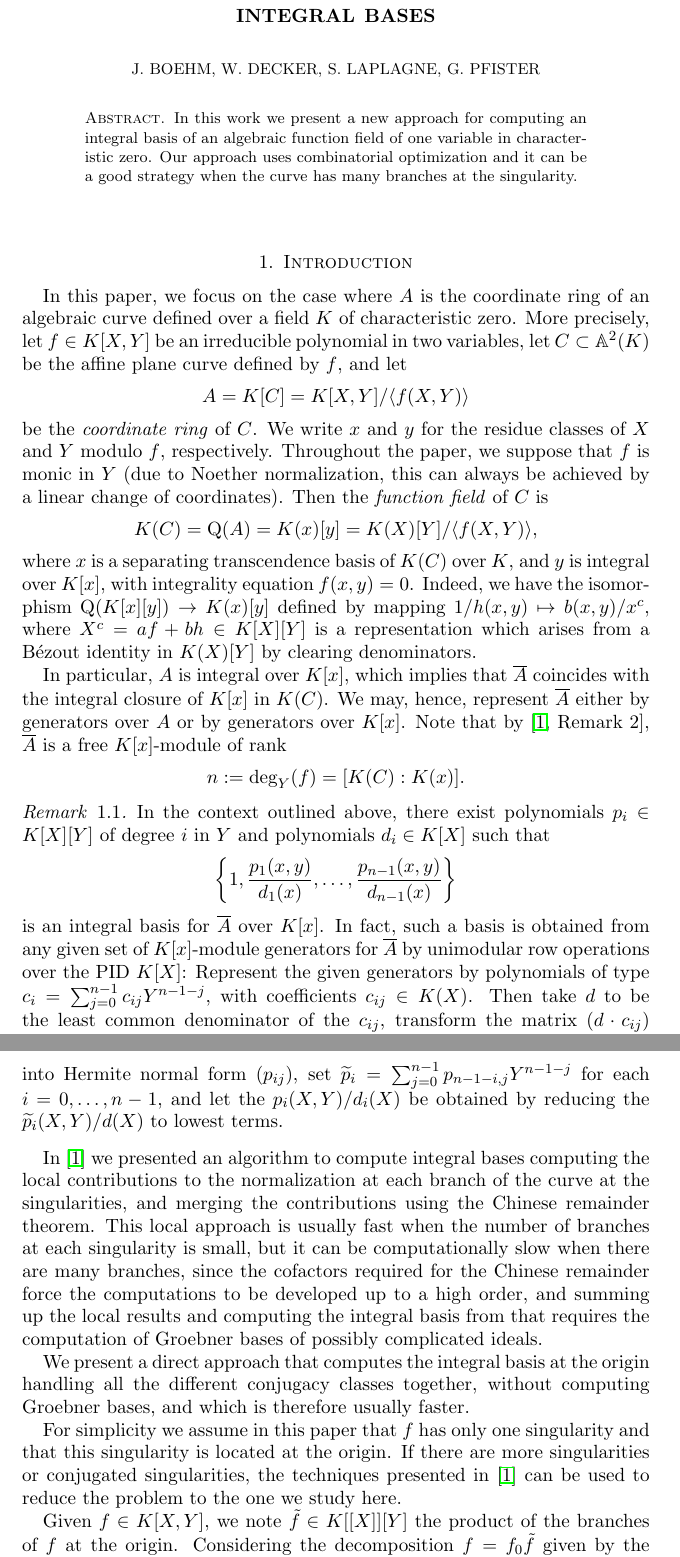
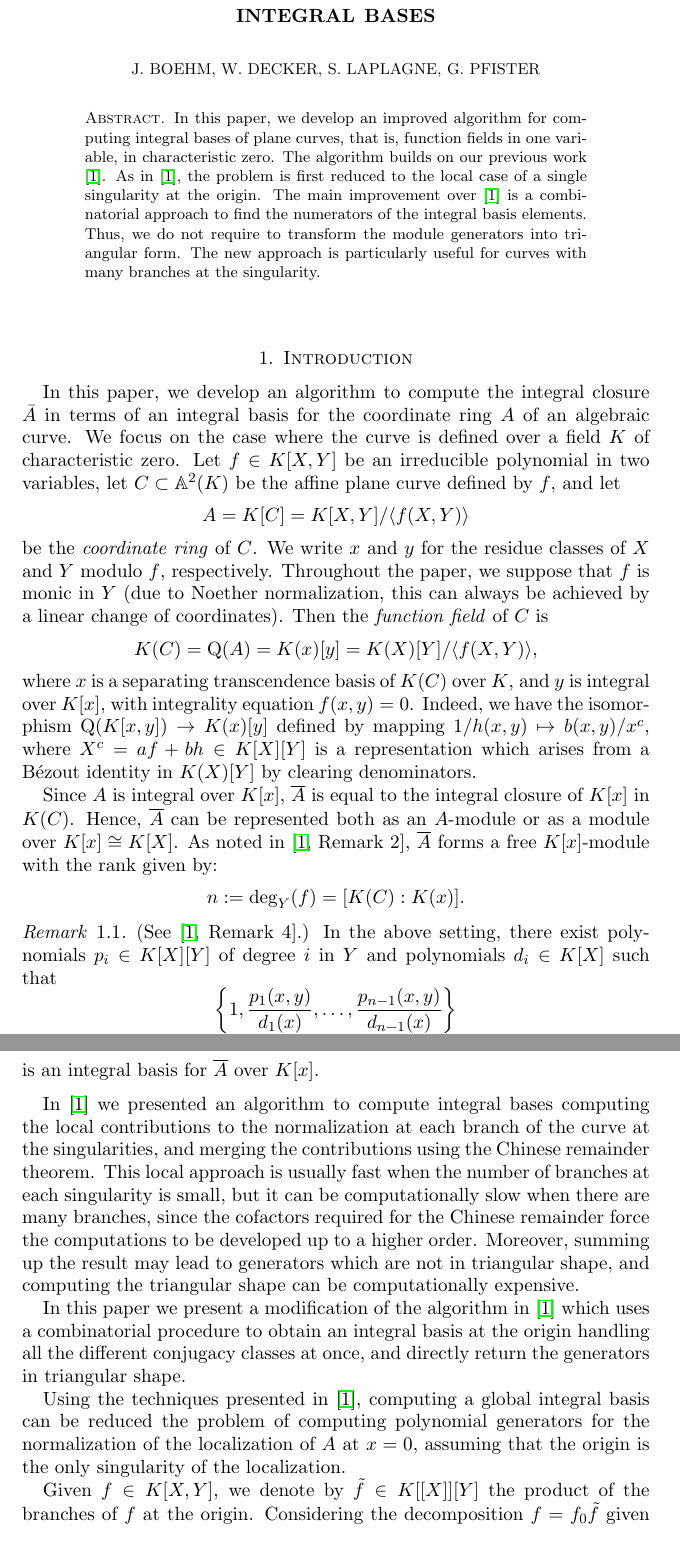
Before and after one commit to slap/intbasis-combinatorial, a LaTeX paper (integralBasis-combinatorial.tex): two parts of pages 1 and 2 of 15, joined at a grey line, cut so that both start at the same text. Compiled offline with pdfLaTeX.

Commit message:
Changes by Janko in the introduction

```diff
--- a/integralBasis-combinatorial.tex
+++ b/integralBasis-combinatorial.tex
@@ -83,18 +83,16 @@
 \author{J. Boehm, W. Decker, S. Laplagne, G. Pfister}
 
 \begin{abstract}
-In this work we present a new approach for computing an integral basis of an algebraic function field of one variable in characteristic zero. Our approach uses combinatorial optimization and it can be a good strategy when the curve has many branches at the singularity.
+In this paper, we develop an improved algorithm for computing integral bases of plane curves, that is, function fields in one variable, in characteristic zero. The algorithm builds on our previous work \cite{intbas}.  As in \cite{intbas}, the problem is first reduced to the local case of a single singularity at the origin. The main improvement over \cite{intbas} is a combinatorial approach to find the numerators of the integral basis elements. Thus, we do not require to transform the module generators into triangular form. The new approach is particularly useful for curves with many branches at the singularity.
 \end{abstract}
 \maketitle
 
 \section{Introduction}
 \label{section:introduction}
 
-In this paper, we focus on  the case where $A$ is the coordinate ring
-of an algebraic curve defined over a field $K$ of characteristic zero.
-More precisely, let $f\in K[X,Y]$ be an irreducible polynomial
-%\todo{do we want irreducible or irreducible? See Remark 1.3 and Proposition 3.7.}
-in two variables, let $C\subset\mathbb{A}^{2}(K)$ be the affine plane curve
+In this paper, we develop an algorithm to compute the integral closure $\bar A$ in terms of an integral basis for the coordinate ring $A$
+of an algebraic curve. We focus on the case where the curve is defined over a field $K$ of characteristic zero.
+Let $f\in K[X,Y]$ be an irreducible polynomial in two variables, let $C\subset\mathbb{A}^{2}(K)$ be the affine plane curve
 defined by $f$, and let
 \[
 A=K[C]=K[X,Y]/\langle f(X,Y)\rangle
@@ -109,56 +107,80 @@ K(C)=\TQR(A)=K(x)[y]=K(X)[Y]/\langle f(X,Y)\rangle,
 \]
 where $x$ is a separating transcendence basis of $K(C)$ over $K$, and $y$ is
 integral over $K[x]$, with integrality equation $f(x,y)=0$.
-Indeed, we have the isomorphism $\TQR(K[x][y]) \rightarrow  K(x)[y]$ defined by
+Indeed, we have the isomorphism $\TQR(K[x,y]) \rightarrow  K(x)[y]$ defined by
 mapping $1/h(x,y) \mapsto b(x,y) / x^c$, where $X^c = a f + b h\in K[X][Y]$
 is a representation which arises from a B\'ezout identity in $K(X)[Y]$ by clearing denominators.
 
-In particular, $A$
-is integral over $K[x]$, which implies that $\overline{A}$ coincides with the
-integral closure of $K[x]$ in $K(C)$. We may, hence,
-represent $\overline{A}$ either by generators over $A$ or by generators over
-$K[x]$. Note that by \cite[Remark 2]{intbas}, $\overline{A}$
-is a free $K[x]$-module of rank
+
+Since \(A\) is integral over \(K[x]\), \(\overline{A}\) is equal to the integral closure of \(K[x]\) in \(K(C)\). Hence, \(\overline{A}\) can be represented both as an $A$-module or as a module over $K[x] \cong K[X]$. As noted in \cite[Remark 2]{intbas}, \(\overline{A}\) forms a free \(K[x]\)-module with the rank given by:
 \[
 n:=\deg_{Y}(f)=[K(C):K(x)].
 \]
 
-\begin{remark}
+\begin{remark} (See \cite[Remark 4]{intbas}.)
 \label{rem:spec-int-basis}
-In the context outlined above, there exist
+In the above setting, there exist
 polynomials $p_{i} \in K[X][Y]$ of degree $i$ in $Y$ and polynomials
 $d_i\in K[X]$ such that
 \[
 \left\{1,\frac{p_{1}(x,y)}{d_1(x)},\dots,\frac{p_{n-1}(x,y)}{d_{n-1}(x)}\right\}
 \]
 is an integral basis %\footnote{We say that such an integral basis is in \emph{triangular shape}.}  %\todo{needed?}
- for $\overline{A}$ over $K[x]$. In fact, such a
-basis is obtained from any given set of
-$K[x]$-module generators for $\overline{A}$ by unimodular row operations over
-the PID $K[X]$: Represent the given generators by polynomials of type
-$c_{i}=\sum_{j=0}^{n-1}c_{ij}Y^{n-1-j}$, with coefficients $c_{ij}\in K(X)$.
-Then take $d$ to be the least common denominator of the $c_{ij}$,
-transform the matrix $(d\cdot c_{ij})$ into Hermite normal form $(p_{ij})$,
-set $\widetilde{p}_{i}=\sum_{j=0}^{n-1}p_{n-1-i ,j}Y^{n-1-j}$ for each $i=0,\dots, n-1$,
-and let the ${p}_{i}(X,Y)/d_i(X)$ be obtained by reducing the
-$\widetilde{p}_{i}(X,Y)/d(X)$ to lowest terms.
-% NOT TRUE:
-%Then the $p_i$ are monic in $Y$
-%since otherwise we would not be able to represent the powers $y^i$ as
-%$K[x]$-linear combinations of $1,\dots, {p}_{i}(x,y)/d_{i} (x)$. \todo{wirklich richtig?}
+for $\overline{A}$ over $K[x]$.
+
 \end{remark}
 
+
+
+
+%In particular, $A$
+%is integral over $K[x]$, which implies that $\overline{A}$ coincides with the
+%integral closure of $K[x]$ in $K(C)$. We may, hence,
+%represent $\overline{A}$ either by module generators over $A$ or by generators over
+%$K[x] \cong K[X]$. Note that by \cite[Remark 2]{intbas}, $\overline{A}$
+%is a free $K[x]$-module of rank
+%\[
+%n:=\deg_{Y}(f)=[K(C):K(x)].
+%\]
+%
+%
+%\begin{remark}
+%\label{rem:spec-int-basis}
+%In the context outlined above, there exist
+%polynomials $p_{i} \in K[X][Y]$ of degree $i$ in $Y$ and polynomials
+%$d_i\in K[X]$ such that
+%\[
+%\left\{1,\frac{p_{1}(x,y)}{d_1(x)},\dots,\frac{p_{n-1}(x,y)}{d_{n-1}(x)}\right\}
+%\]
+%is an integral basis %\footnote{We say that such an integral basis is in \emph{triangular shape}.}  %\todo{needed?}
+% for $\overline{A}$ over $K[x]$. In fact, such a
+%basis is obtained from any given set of
+%$K[x]$-module generators for $\overline{A}$ by unimodular row operations over
+%the PID $K[X]$: Represent the given generators by polynomials of type
+%$c_{i}=\sum_{j=0}^{n-1}c_{ij}Y^{n-1-j}$, with coefficients $c_{ij}\in K(X)$.
+%Then take $d$ to be the least common denominator of the $c_{ij}$,
+%transform the matrix $(d\cdot c_{ij})$ into Hermite normal form $(p_{ij})$,
+%set $\widetilde{p}_{i}=\sum_{j=0}^{n-1}p_{n-1-i ,j}Y^{n-1-j}$ for each $i=0,\dots, n-1$,
+%and let the ${p}_{i}(X,Y)/d_i(X)$ be obtained by reducing the
+%$\widetilde{p}_{i}(X,Y)/d(X)$ to lowest terms.
+%% NOT TRUE:
+%%Then the $p_i$ are monic in $Y$
+%%since otherwise we would not be able to represent the powers $y^i$ as
+%%$K[x]$-linear combinations of $1,\dots, {p}_{i}(x,y)/d_{i} (x)$. \todo{wirklich richtig?}
+%\end{remark}
+
 In \cite{intbas} we presented an algorithm to compute integral bases computing the local contributions to the normalization at each branch of the curve at the singularities, and merging the contributions using the Chinese remainder theorem. This local approach is usually fast when the number of branches at each singularity is small, but it can be computationally
-slow when there are many branches, since the cofactors required for the Chinese remainder force the computations to be developed up to a high order, and summing up the local results and computing the integral basis from that requires the computation of Groebner bases of possibly complicated ideals.
+slow when there are many branches, since the cofactors required for the Chinese remainder force the computations to be developed up to a higher order. Moreover, summing up the result may lead to generators which are not in triangular shape, and computing the triangular shape can be computationally expensive.
 
-We present a direct approach that computes the integral basis at the origin
-handling all the different conjugacy classes together, without computing
-Groebner bases, and which is therefore usually faster.
+In this paper we present a modification of the algorithm in \cite{intbas} which uses a combinatorial procedure to obtain an integral basis at the origin
+handling all the different conjugacy classes at once, and directly return the generators in triangular shape.
 
-For simplicity we assume in this paper that $f$ has only one singularity and that this singularity is located at the origin.
-If there are more singularities or conjugated singularities, the techniques presented in \cite{intbas} can be used to reduce the problem to the one we study here.
+Using the techniques presented in \cite{intbas}, computing a global integral basis can be reduced the problem of computing polynomial generators for the normalization of the localization of $A$ at $x = 0$, assuming that the origin is the only singularity of the localization.
 
-Given $f \in K[X,Y]$, we note $\tilde f \in K[[X]][Y]$ the product of the branches of $f$ at the origin. Considering the decomposition $f = f_0 \tilde f$ given by the Weirstrass preparation theorem, where $f_0 \in K[[X]][Y]$ is a unit in $K[[X,Y]]$, we have shown in \cite[Proposition 41]{intbas} how to easily obtain an integral basis for $f$ from an integral basis from $\tilde f$. Hence, we will focus in this paper on computing the integral basis for $\tilde f$.
+%For simplicity we assume in this paper that $f$ has only one singularity and that this singularity is located at the origin.
+
+
+Given $f \in K[X,Y]$, we denote by $\tilde f \in K[[X]][Y]$ the product of the branches of $f$ at the origin. Considering the decomposition $f = f_0 \tilde f$ given by the Weirstrass preparation theorem, where $f_0 \in K[[X]][Y]$ is a unit in $K[[X,Y]]$, we have shown in \cite[Proposition 41]{intbas} how to easily obtain an integral basis for $f$ from an integral basis from $\tilde f$. Hence, we will focus in this paper on computing the integral basis for $\tilde f$.
 
 \subsection{Valuations}
 
```
Also changed, not shown: integralBasis-combinatorial.pdf, integralBasis-combinatorial.tex (51 more changed lines).
